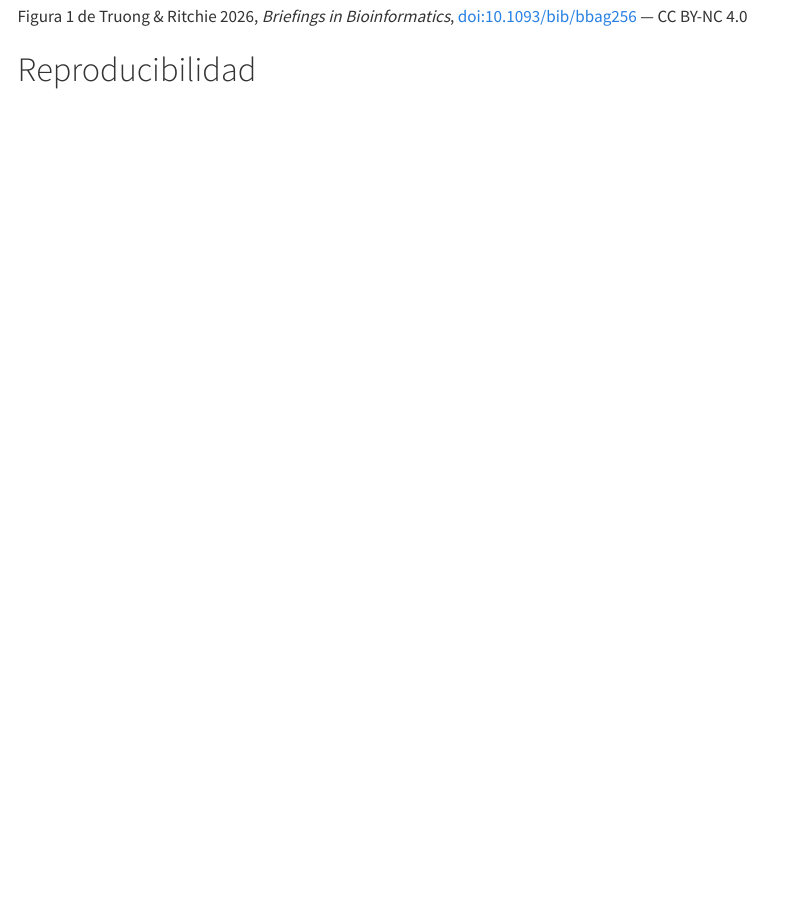
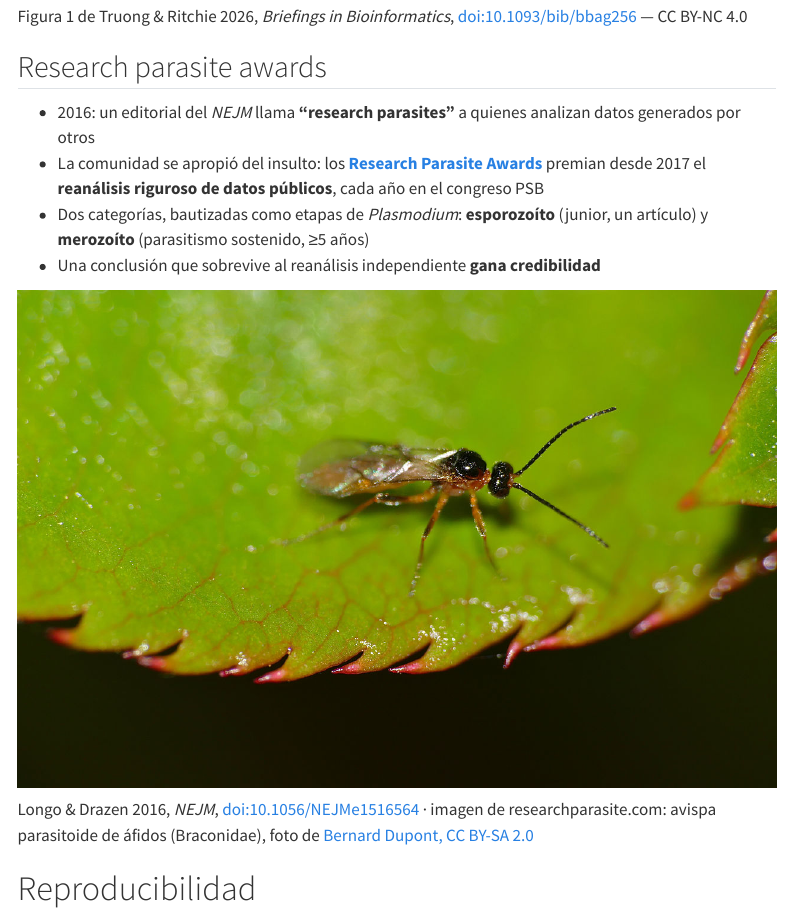
Before and after one commit to jerolon/Bioinformatica_I_2026, a Quarto document (presentaciones/sesion01-que-es-la-bioinformatica.qmd): the page in a window 1100 px wide, from 8720 px down. Rendered offline with R 4.5, knitr and Pandoc in place of Quarto, with nearby package versions; menus at the side of the page are left out.

Commit message:
research parasites

```diff
--- a/presentaciones/sesion01-que-es-la-bioinformatica.qmd
+++ b/presentaciones/sesion01-que-es-la-bioinformatica.qmd
@@ -361,3 +361,29 @@ width="88%"}
 [doi:10.1093/bib/bbag256](https://doi.org/10.1093/bib/bbag256) — CC
 BY-NC 4.0]{.ref}
 
+## Research parasite awards {.smaller}
+
+::::: columns-equal
+::: {}
+- 2016: un editorial del *NEJM* llama **"research parasites"** a quienes
+  analizan datos generados por otros
+- La comunidad se apropió del insulto: los [**Research Parasite
+  Awards**](https://researchparasite.com/) premian desde 2017 el
+  **reanálisis riguroso de datos públicos**, cada año en el congreso PSB
+- Dos categorías, bautizadas como etapas de *Plasmodium*:
+  **esporozoíto** (junior, un artículo) y **merozoíto** (parasitismo
+  sostenido, ≥5 años)
+- Una conclusión que sobrevive al reanálisis independiente **gana
+  credibilidad**
+:::
+
+::: {}
+![](../images/research-parasite-header.jpg){fig-align="center"
+width="100%"}
+:::
+:::::
+
+[Longo & Drazen 2016, *NEJM*,
+[doi:10.1056/NEJMe1516564](https://doi.org/10.1056/NEJMe1516564) ·
+imagen de researchparasite.com: avispa parasitoide de áfidos
+(Braconidae), foto de [Bernard Dupont, CC BY-SA
```
Also changed, not shown: images/research-parasite-header.jpg (added), presentaciones/sesion01-que-es-la-bioinformatica.qmd (12 more changed lines).
